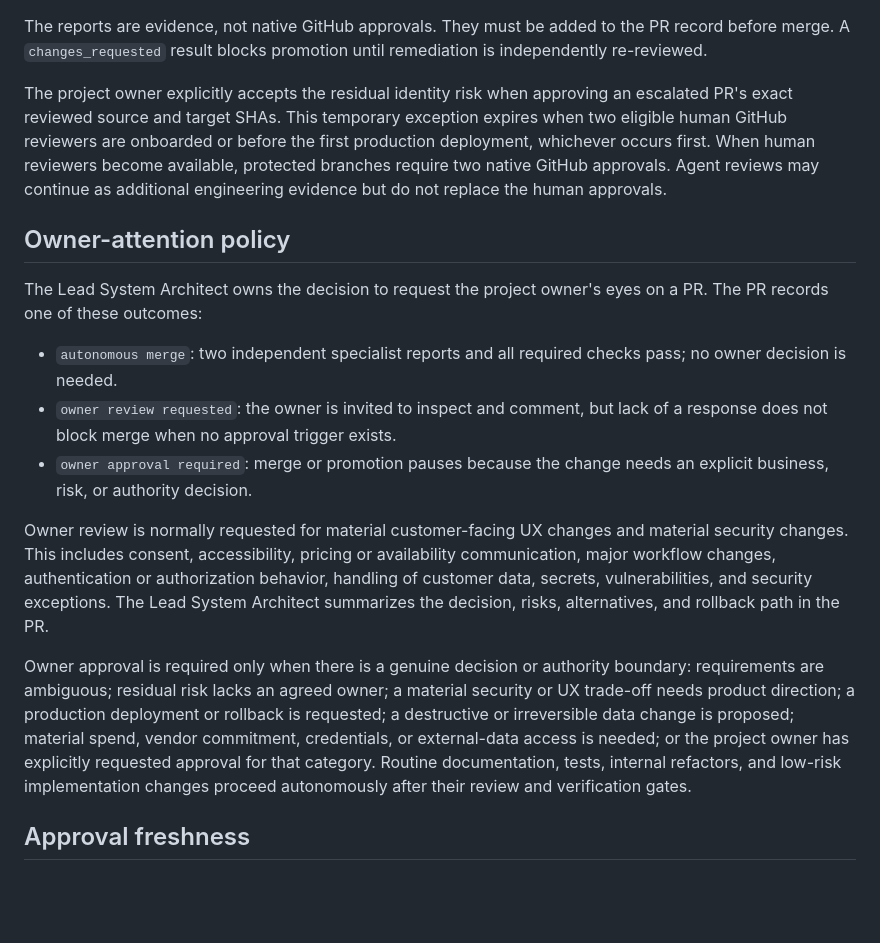
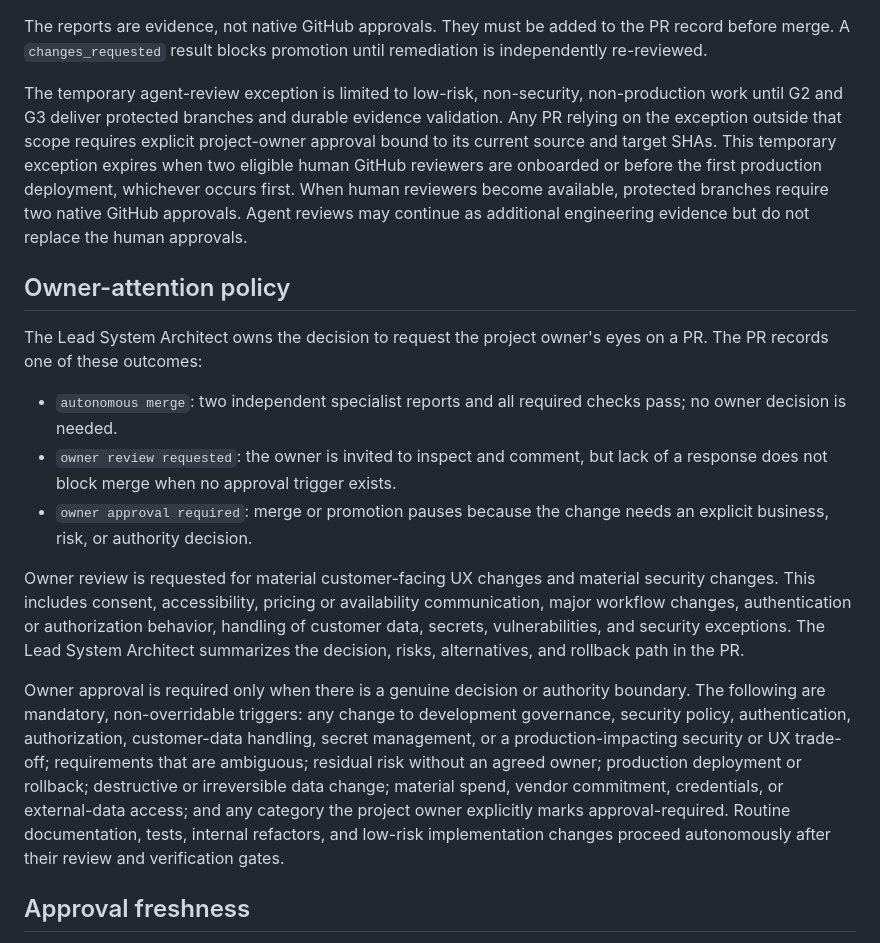
Before and after one commit to jonly03/randr, a Markdown page: project/development_governance.md, the part around the change. Rendered like a GitHub page; blank space fills up the shorter version.

Commit message:
governance: tighten autonomous merge safeguards

```diff
--- a/project/development_governance.md
+++ b/project/development_governance.md
@@ -77,7 +77,7 @@ Each report must:
 
 The reports are evidence, not native GitHub approvals. They must be added to the PR record before merge. A `changes_requested` result blocks promotion until remediation is independently re-reviewed.
 
-The project owner explicitly accepts the residual identity risk when approving an escalated PR's exact reviewed source and target SHAs. This temporary exception expires when two eligible human GitHub reviewers are onboarded or before the first production deployment, whichever occurs first. When human reviewers become available, protected branches require two native GitHub approvals. Agent reviews may continue as additional engineering evidence but do not replace the human approvals.
+The temporary agent-review exception is limited to low-risk, non-security, non-production work until G2 and G3 deliver protected branches and durable evidence validation. Any PR relying on the exception outside that scope requires explicit project-owner approval bound to its current source and target SHAs. This temporary exception expires when two eligible human GitHub reviewers are onboarded or before the first production deployment, whichever occurs first. When human reviewers become available, protected branches require two native GitHub approvals. Agent reviews may continue as additional engineering evidence but do not replace the human approvals.
 
 ## Owner-attention policy
 
@@ -87,9 +87,9 @@ The Lead System Architect owns the decision to request the project owner's eyes
 - `owner review requested`: the owner is invited to inspect and comment, but lack of a response does not block merge when no approval trigger exists.
 - `owner approval required`: merge or promotion pauses because the change needs an explicit business, risk, or authority decision.
 
-Owner review is normally requested for material customer-facing UX changes and material security changes. This includes consent, accessibility, pricing or availability communication, major workflow changes, authentication or authorization behavior, handling of customer data, secrets, vulnerabilities, and security exceptions. The Lead System Architect summarizes the decision, risks, alternatives, and rollback path in the PR.
+Owner review is requested for material customer-facing UX changes and material security changes. This includes consent, accessibility, pricing or availability communication, major workflow changes, authentication or authorization behavior, handling of customer data, secrets, vulnerabilities, and security exceptions. The Lead System Architect summarizes the decision, risks, alternatives, and rollback path in the PR.
 
-Owner approval is required only when there is a genuine decision or authority boundary: requirements are ambiguous; residual risk lacks an agreed owner; a material security or UX trade-off needs product direction; a production deployment or rollback is requested; a destructive or irreversible data change is proposed; material spend, vendor commitment, credentials, or external-data access is needed; or the project owner has explicitly requested approval for that category. Routine documentation, tests, internal refactors, and low-risk implementation changes proceed autonomously after their review and verification gates.
+Owner approval is required only when there is a genuine decision or authority boundary. The following are mandatory, non-overridable triggers: any change to development governance, security policy, authentication, authorization, customer-data handling, secret management, or a production-impacting security or UX trade-off; requirements that are ambiguous; residual risk without an agreed owner; production deployment or rollback; destructive or irreversible data change; material spend, vendor commitment, credentials, or external-data access; and any category the project owner explicitly marks approval-required. Routine documentation, tests, internal refactors, and low-risk implementation changes proceed autonomously after their review and verification gates.
 
 ## Approval freshness
 
```
